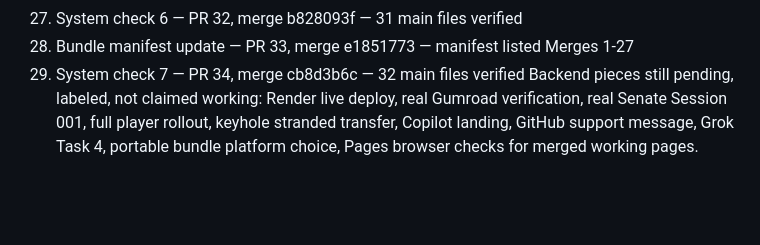
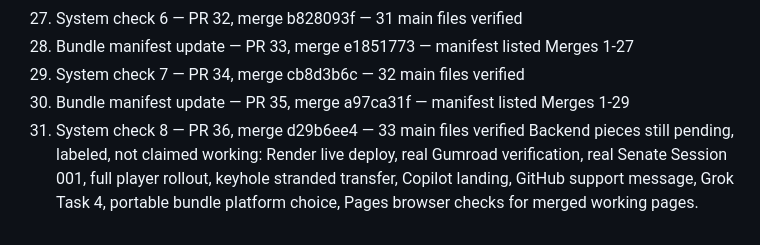
Before and after one commit to Keywebco/nextxus-free-satellites, a Markdown page: working-model-bundle-manifest.md, the part around one of its changes. GitHub-like rendering; blank space fills up the shorter version.

Commit message:
Bundle manifest update 2026-11-01: Merges 1-31, branch only

```diff
--- a/working-model-bundle-manifest.md
+++ b/working-model-bundle-manifest.md
@@ -31,4 +31,6 @@ Merges, in order, all merged true on main:
 27. System check 6 — PR 32, merge b828093f — 31 main files verified
 28. Bundle manifest update — PR 33, merge e1851773 — manifest listed Merges 1-27
 29. System check 7 — PR 34, merge cb8d3b6c — 32 main files verified
+30. Bundle manifest update — PR 35, merge a97ca31f — manifest listed Merges 1-29
+31. System check 8 — PR 36, merge d29b6ee4 — 33 main files verified
 Backend pieces still pending, labeled, not claimed working: Render live deploy, real Gumroad verification, real Senate Session 001, full player rollout, keyhole stranded transfer, Copilot landing, GitHub support message, Grok Task 4, portable bundle platform choice, Pages browser checks for merged working pages.
```
Also changed, not shown: other parts of working-model-bundle-manifest.md (+1 -1 lines).
